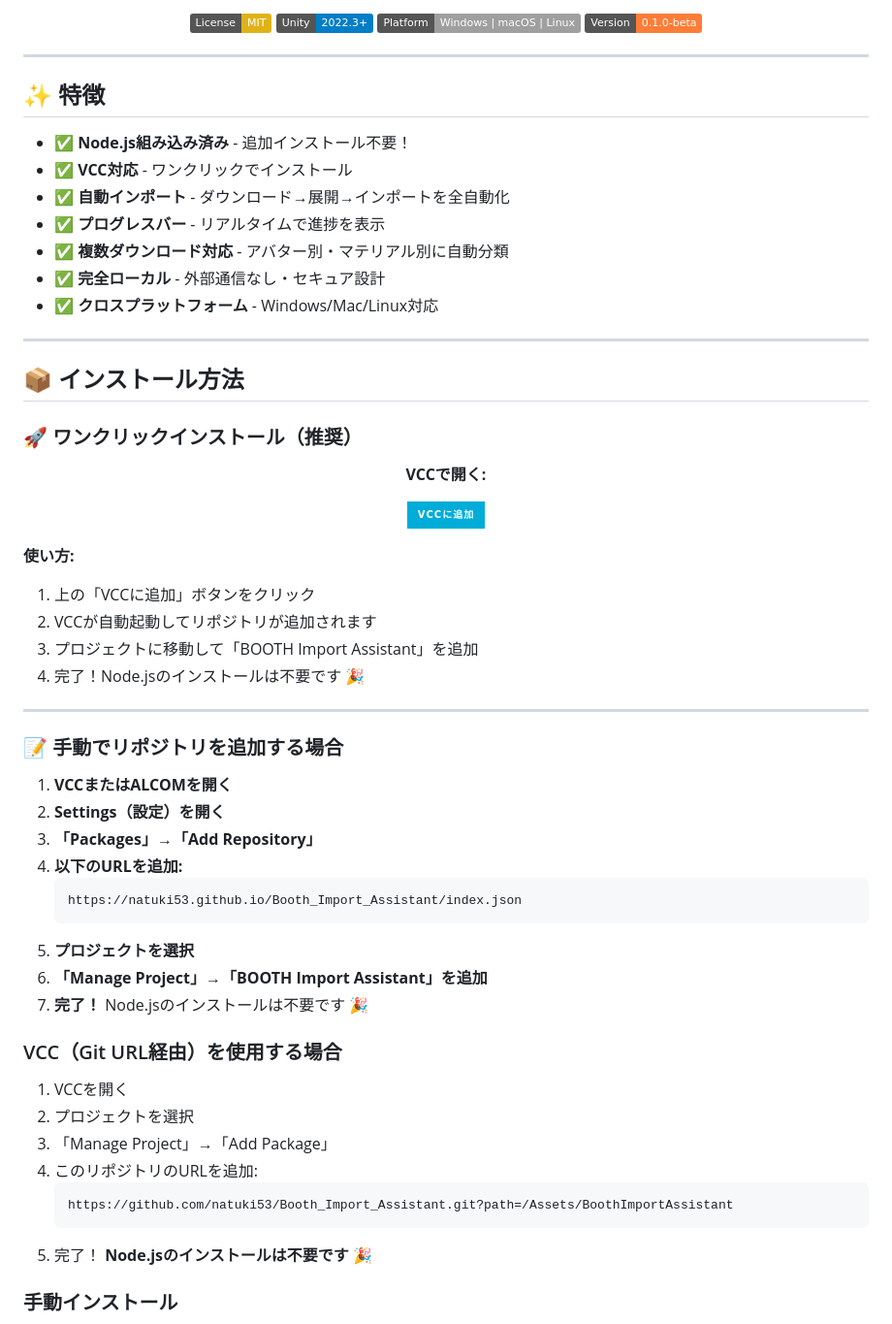
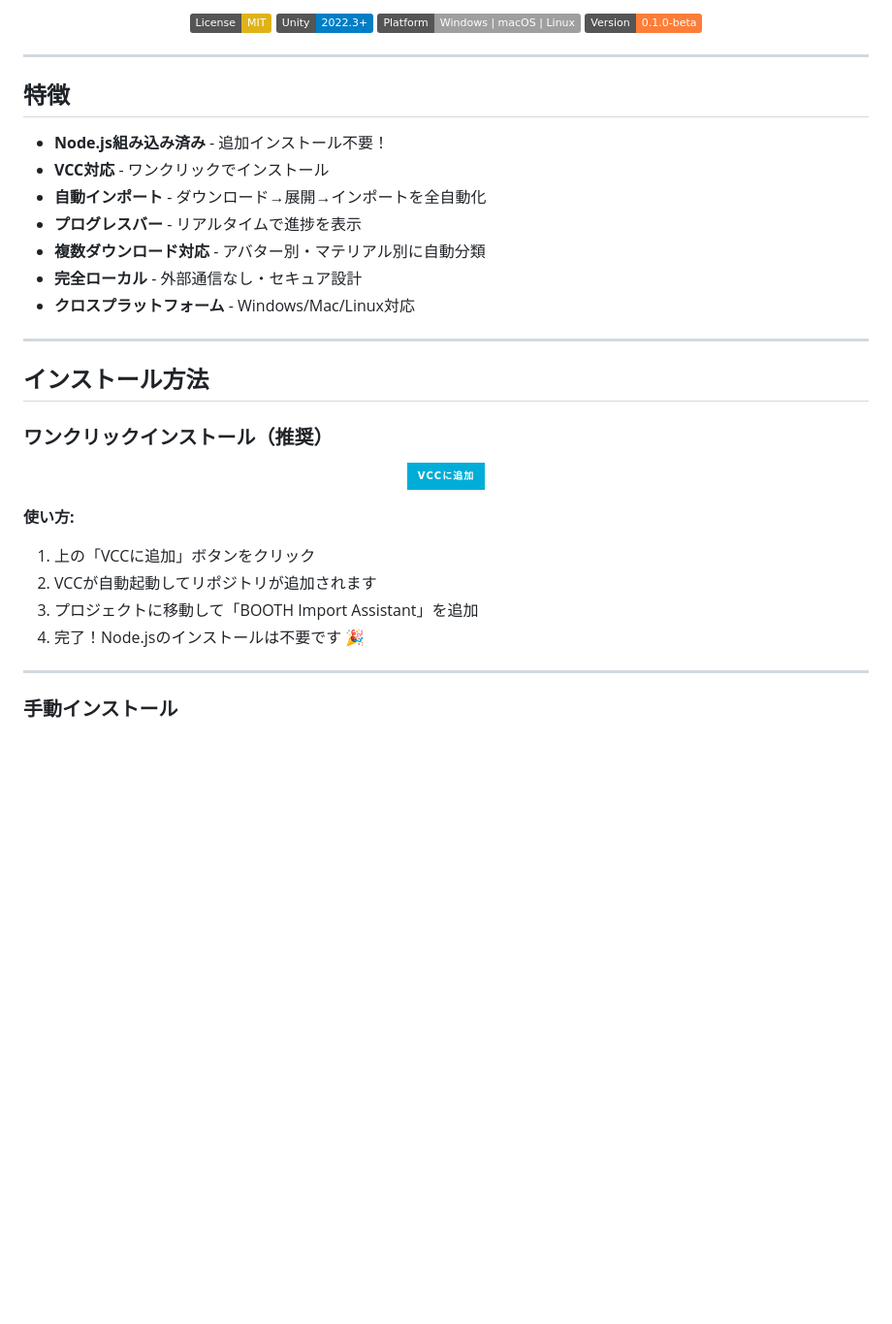
Before and after one commit to natuki53/Booth_Import_Assistant, a Markdown page: README.md, the part around the change printed below. Shown: that part at 97% size. Drawn GitHub-style; badges without logos; blank space fills up the shorter version.

````diff
--- a/README.md
+++ b/README.md
@@ -16,25 +14,23 @@ VRChatアバター開発者向けの効率化ツールです。
 
 ---
 
-## ✨ 特徴
+## 特徴
 
-- ✅ **Node.js組み込み済み** - 追加インストール不要！
-- ✅ **VCC対応** - ワンクリックでインストール
-- ✅ **自動インポート** - ダウンロード→展開→インポートを全自動化
-- ✅ **プログレスバー** - リアルタイムで進捗を表示
-- ✅ **複数ダウンロード対応** - アバター別・マテリアル別に自動分類
-- ✅ **完全ローカル** - 外部通信なし・セキュア設計
-- ✅ **クロスプラットフォーム** - Windows/Mac/Linux対応
+- **Node.js組み込み済み** - 追加インストール不要！
+- **VCC対応** - ワンクリックでインストール
+- **自動インポート** - ダウンロード→展開→インポートを全自動化
+- **プログレスバー** - リアルタイムで進捗を表示
+- **複数ダウンロード対応** - アバター別・マテリアル別に自動分類
+- **完全ローカル** - 外部通信なし・セキュア設計
+- **クロスプラットフォーム** - Windows/Mac/Linux対応
 
 ---
 
-## 📦 インストール方法
+## インストール方法
 
-### 🚀 ワンクリックインストール（推奨）
+### ワンクリックインストール（推奨）
 
 <div align="center">
-
-**VCCで開く:**
 
 [![Add to VCC](https://img.shields.io/badge/VCC%E3%81%AB%E8%BF%BD%E5%8A%A0-00ADD8?style=for-the-badge&logo=unity&logoColor=white)](vcc://vpm/addRepo?url=https://natuki53.github.io/Booth_Import_Assistant/index.json)
 
@@ -47,30 +43,6 @@ VRChatアバター開発者向けの効率化ツールです。
 4. 完了！Node.jsのインストールは不要です 🎉
 
 ---
-
-### 📝 手動でリポジトリを追加する場合
-
-1. **VCCまたはALCOMを開く**
-2. **Settings（設定）を開く**
-3. **「Packages」→「Add Repository」**
-4. **以下のURLを追加:**
-   ```
-   https://natuki53.github.io/Booth_Import_Assistant/index.json
-   ```
-5. **プロジェクトを選択**
-6. **「Manage Project」→「BOOTH Import Assistant」を追加**
-7. **完了！** Node.jsのインストールは不要です 🎉
-
-### VCC（Git URL経由）を使用する場合
-
-1. VCCを開く
-2. プロジェクトを選択
-3. 「Manage Project」→「Add Package」
-4. このリポジトリのURLを追加:
-   ```
-   https://github.com/natuki53/Booth_Import_Assistant.git?path=/Assets/BoothImportAssistant
-   ```
-5. 完了！ **Node.jsのインストールは不要です** 🎉
 
 ### 手動インストール
 
````
Also changed, not shown: other parts of README.md (+16 -85 lines).
